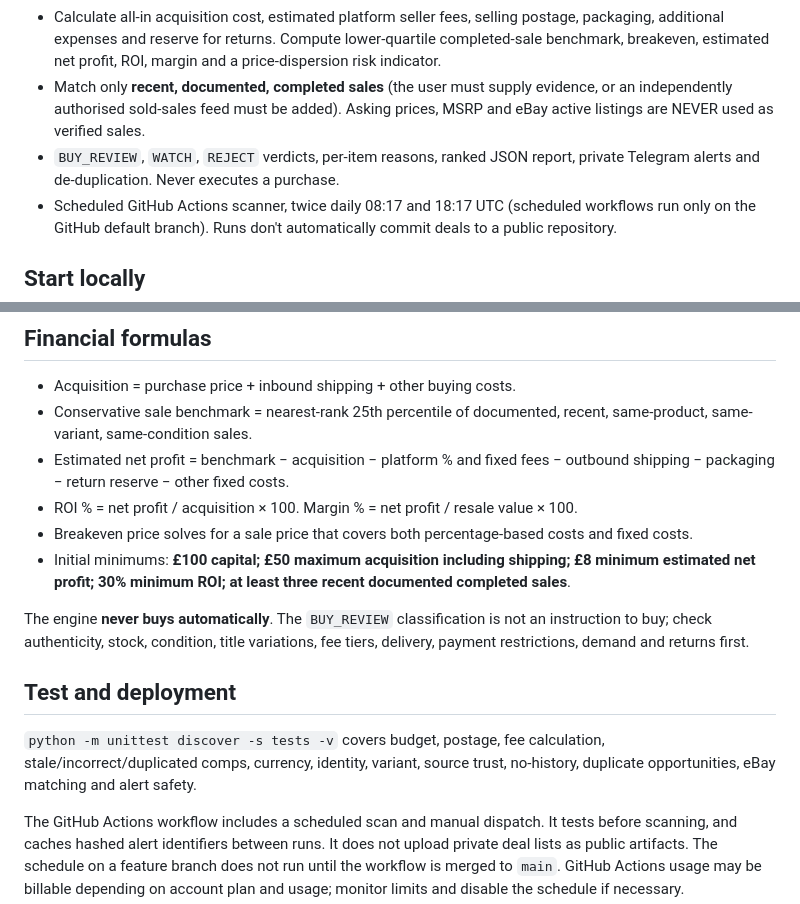
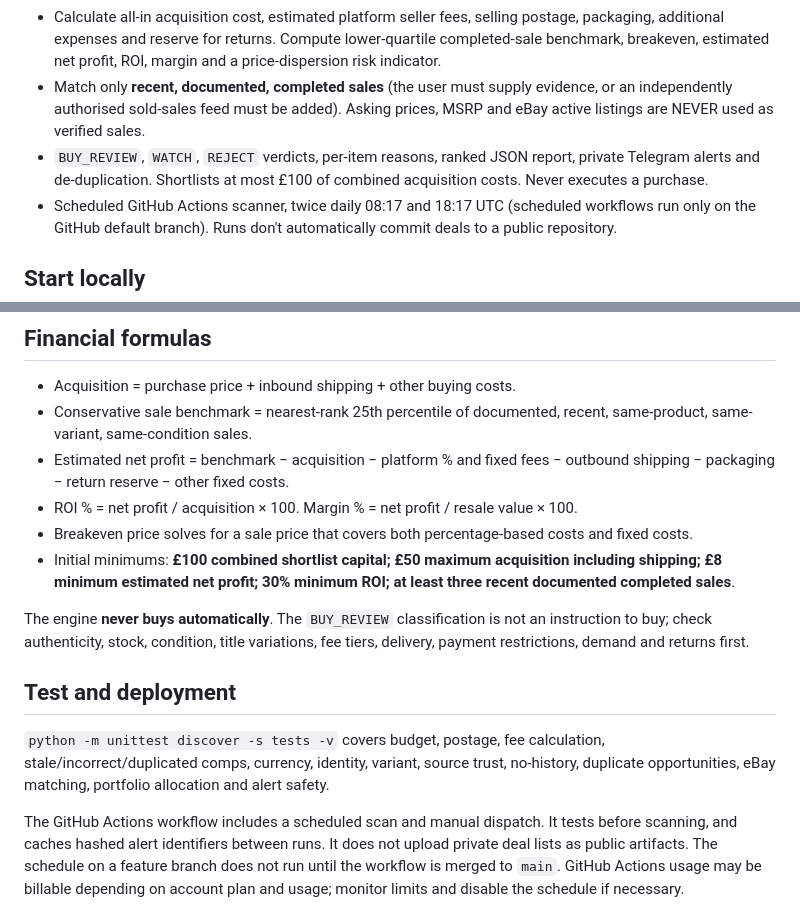
Before and after one commit to KezzaTrades/resale-opportunity-scanner, a Markdown page: ENGINE.md, 2 parts joined by grey strips. Rendered like a GitHub page.

Commit message:
Strengthen ENGINE.md with budget allocation and validation

```diff
--- a/ENGINE.md
+++ b/ENGINE.md
@@ -8,7 +8,7 @@ A working **manual-purchase-only** research system for the [Resale Opportunity S
 - Exact product ID, condition and variant segregation; keyword-only eBay title matches are flagged **unverified** and are **never** automatic high-confidence buy candidates.
 - Calculate all-in acquisition cost, estimated platform seller fees, selling postage, packaging, additional expenses and reserve for returns. Compute lower-quartile completed-sale benchmark, breakeven, estimated net profit, ROI, margin and a price-dispersion risk indicator.
 - Match only **recent, documented, completed sales** (the user must supply evidence, or an independently authorised sold-sales feed must be added). Asking prices, MSRP and eBay active listings are NEVER used as verified sales.
-- `BUY_REVIEW`, `WATCH`, `REJECT` verdicts, per-item reasons, ranked JSON report, private Telegram alerts and de-duplication. Never executes a purchase.
+- `BUY_REVIEW`, `WATCH`, `REJECT` verdicts, per-item reasons, ranked JSON report, private Telegram alerts and de-duplication. Shortlists at most £100 of combined acquisition costs. Never executes a purchase.
 - Scheduled GitHub Actions scanner, twice daily 08:17 and 18:17 UTC (scheduled workflows run only on the GitHub default branch). Runs don't automatically commit deals to a public repository.
 
 ## Start locally
@@ -56,13 +56,13 @@ Completed sale rows must have `status=sold`, `evidence_type=confirmed_transactio
 - Estimated net profit = benchmark − acquisition − platform % and fixed fees − outbound shipping − packaging − return reserve − other fixed costs.
 - ROI % = net profit / acquisition × 100. Margin % = net profit / resale value × 100.
 - Breakeven price solves for a sale price that covers both percentage-based costs and fixed costs.
-- Initial minimums: **£100 capital; £50 maximum acquisition including shipping; £8 minimum estimated net profit; 30% minimum ROI; at least three recent documented completed sales**.
+- Initial minimums: **£100 combined shortlist capital; £50 maximum acquisition including shipping; £8 minimum estimated net profit; 30% minimum ROI; at least three recent documented completed sales**.
 
 The engine **never buys automatically**. The `BUY_REVIEW` classification is not an instruction to buy; check authenticity, stock, condition, title variations, fee tiers, delivery, payment restrictions, demand and returns first.
 
 ## Test and deployment
 
-`python -m unittest discover -s tests -v` covers budget, postage, fee calculation, stale/incorrect/duplicated comps, currency, identity, variant, source trust, no-history, duplicate opportunities, eBay matching and alert safety.
+`python -m unittest discover -s tests -v` covers budget, postage, fee calculation, stale/incorrect/duplicated comps, currency, identity, variant, source trust, no-history, duplicate opportunities, eBay matching, portfolio allocation and alert safety.
 
 The GitHub Actions workflow includes a scheduled scan and manual dispatch. It tests before scanning, and caches hashed alert identifiers between runs. It does not upload private deal lists as public artifacts. The schedule on a feature branch does not run until the workflow is merged to `main`. GitHub Actions usage may be billable depending on account plan and usage; monitor limits and disable the schedule if necessary.
 
```
